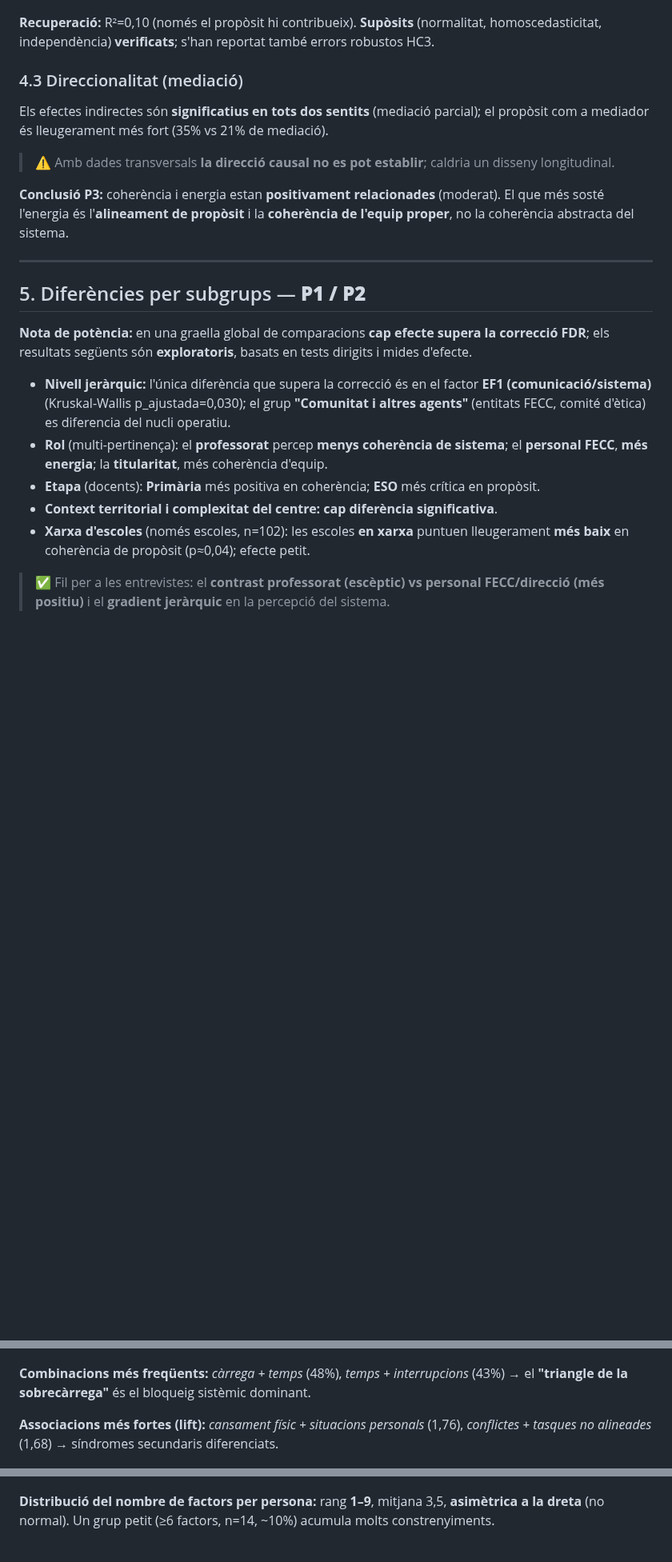
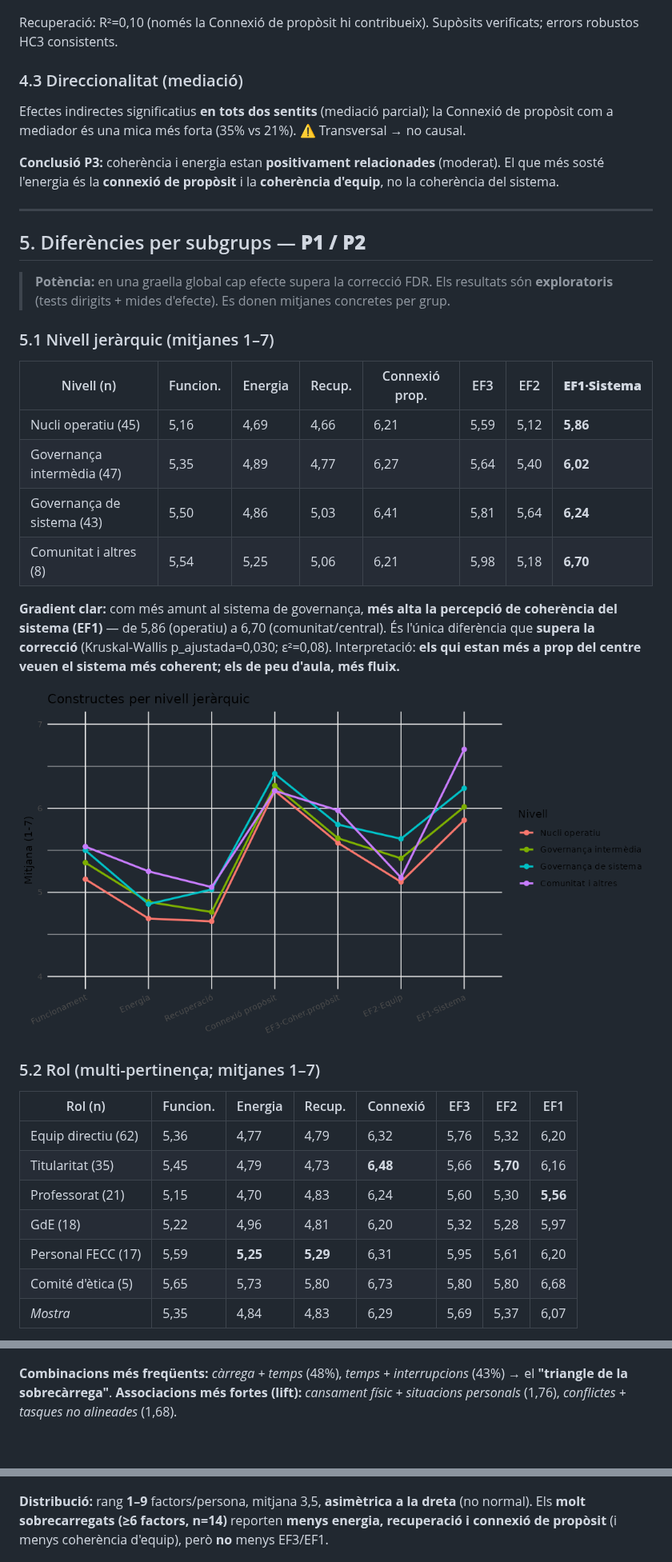
Before and after one commit to lrocasa/1, a Markdown page: informe_complet.md, 3 parts joined by grey strips. Shown at 80% size. Drawn GitHub-style; blank space fills up the shorter version.

```diff
--- a/informe_complet.md
+++ b/informe_complet.md
@@ -95,25 +86,39 @@ Model de l'energia (R²=0,25; betes estandarditzades):
 
 ![Predictors de l'energia](figures/fig_regressio_energia.png)
 
-**Recuperació:** R²=0,10 (només el propòsit hi contribueix). **Supòsits** (normalitat, homoscedasticitat, independència) **verificats**; s'han reportat també errors robustos HC3.
+Recuperació: R²=0,10 (només la Connexió de propòsit hi contribueix). Supòsits verificats; errors robustos HC3 consistents.
 
 ### 4.3 Direccionalitat (mediació)
-Els efectes indirectes són **significatius en tots dos sentits** (mediació parcial); el propòsit com a mediador és lleugerament més fort (35% vs 21% de mediació).
+Efectes indirectes significatius **en tots dos sentits** (mediació parcial); la Connexió de propòsit com a mediador és una mica més forta (35% vs 21%). ⚠️ Transversal → no causal.
 
-> ⚠️ Amb dades transversals **la direcció causal no es pot establir**; caldria un disseny longitudinal.
-
-**Conclusió P3:** coherència i energia estan **positivament relacionades** (moderat). El que més sosté l'energia és l'**alineament de propòsit** i la **coherència de l'equip proper**, no la coherència abstracta del sistema.
+**Conclusió P3:** coherència i energia estan **positivament relacionades** (moderat). El que més sosté l'energia és la **connexió de propòsit** i la **coherència d'equip**, no la coherència del sistema.
 
 ---
 
 ## 5. Diferències per subgrups — **P1 / P2**
 
-**Nota de potència:** en una graella global de comparacions **cap efecte supera la correcció FDR**; els resultats següents són **exploratoris**, basats en tests dirigits i mides d'efecte.
+> **Potència:** en una graella global cap efecte supera la correcció FDR. Els resultats són **exploratoris** (tests dirigits + mides d'efecte). Es donen mitjanes concretes per grup.
 
-- **Nivell jeràrquic:** l'única diferència que supera la correcció és en el factor **EF1 (comunicació/sistema)** (Kruskal-Wallis p_ajustada=0,030); el grup **"Comunitat i altres agents"** (entitats FECC, comité d'ètica) es diferencia del nucli operatiu.
-- **Rol** (multi-pertinença): el **professorat** percep **menys coherència de sistema**; el **personal FECC**, **més energia**; la **titularitat**, més coherència d'equip.
-- **Etapa** (docents): **Primària** més positiva en coherència; **ESO** més crítica en propòsit.
-- **Context territorial i complexitat del centre:** **cap diferència significativa**.
-- **Xarxa d'escoles** (només escoles, n=102): les escoles **en xarxa** puntuen lleugerament **més baix** en coherència de propòsit (p≈0,04); efecte petit.
+### 5.1 Nivell jeràrquic (mitjanes 1–7)
+| Nivell (n) | Funcion. | Energia | Recup. | Connexió prop. | EF3 | EF2 | **EF1·Sistema** |
+|---|---|---|---|---|---|---|---|
+| Nucli operatiu (45) | 5,16 | 4,69 | 4,66 | 6,21 | 5,59 | 5,12 | **5,86** |
+| Governança intermèdia (47) | 5,35 | 4,89 | 4,77 | 6,27 | 5,64 | 5,40 | **6,02** |
+| Governança de sistema (43) | 5,50 | 4,86 | 5,03 | 6,41 | 5,81 | 5,64 | **6,24** |
+| Comunitat i altres (8) | 5,54 | 5,25 | 5,06 | 6,21 | 5,98 | 5,18 | **6,70** |
 
-> ✅ Fil per a les entrevistes: el **contrast professorat (escèptic) vs personal FECC/direcció (més positiu)** i el **gradient jeràrquic** en la percepció del sistema.
+**Gradient clar:** com més amunt al sistema de governança, **més alta la percepció de coherència del sistema (EF1)** — de 5,86 (operatiu) a 6,70 (comunitat/central). És l'única diferència que **supera la correcció** (Kruskal-Wallis p_ajustada=0,030; ε²=0,08). Interpretació: **els qui estan més a prop del centre veuen el sistema més coherent; els de peu d'aula, més fluix.**
+
+![Constructes per nivell jeràrquic](figures/fig_nivell_jerarquic.png)
+
+### 5.2 Rol (multi-pertinença; mitjanes 1–7)
+| Rol (n) | Funcion. | Energia | Recup. | Connexió | EF3 | EF2 | EF1 |
+|---|---|---|---|---|---|---|---|
+| Equip directiu (62) | 5,36 | 4,77 | 4,79 | 6,32 | 5,76 | 5,32 | 6,20 |
+| Titularitat (35) | 5,45 | 4,79 | 4,73 | **6,48** | 5,66 | **5,70** | 6,16 |
+| Professorat (21) | 5,15 | 4,70 | 4,83 | 6,24 | 5,60 | 5,30 | **5,56** |
+| GdE (18) | 5,22 | 4,96 | 4,81 | 6,20 | 5,32 | 5,28 | 5,97 |
+| Personal FECC (17) | 5,59 | **5,25** | **5,29** | 6,31 | 5,95 | 5,61 | 6,20 |
+| Comité d'ètica (5) | 5,65 | 5,73 | 5,80 | 6,73 | 5,80 | 5,80 | 6,68 |
+| *Mostra* | 5,35 | 4,84 | 4,83 | 6,29 | 5,69 | 5,37 | 6,07 |
+
@@ -179,13 +233,12 @@ Solució de referència (empírica, 5 dimensions, k=5):
 
 ![Factors d'estrès més freqüents](figures/factors_estres.png)
 
-**Combinacions més freqüents:** *càrrega + temps* (48%), *temps + interrupcions* (43%) → el **"triangle de la sobrecàrrega"** és el bloqueig sistèmic dominant.
-
-**Associacions més fortes (lift):** *cansament físic + situacions personals* (1,76), *conflictes + tasques no alineades* (1,68) → síndromes secundaris diferenciats.
+**Combinacions més freqüents:** *càrrega + temps* (48%), *temps + interrupcions* (43%) → el **"triangle de la sobrecàrrega"**.
+**Associacions més fortes (lift):** *cansament físic + situacions personals* (1,76), *conflictes + tasques no alineades* (1,68).
 
 ![Co-ocurrència de factors d'estrès](figures/estres_coocurrencia_heatmap.png)
 
-**Distribució del nombre de factors per persona:** rang **1–9**, mitjana 3,5, **asimètrica a la dreta** (no normal). Un grup petit (≥6 factors, n=14, ~10%) acumula molts constrenyiments.
+**Distribució:** rang **1–9** factors/persona, mitjana 3,5, **asimètrica a la dreta** (no normal). Els **molt sobrecarregats (≥6 factors, n=14)** reporten **menys energia, recuperació i connexió de propòsit** (i menys coherència d'equip), però **no** menys EF3/EF1.
 
 ![Distribució del nombre de factors](figures/estres_distribucio_nfactors.png)
 
```
Also changed, not shown: other parts of informe_complet.md (+131 -76 lines), figures/afe_scree.png, figures/clusters_A3_3D_k5.png, figures/clusters_B5_perfils_k5.png, 2 other files.
